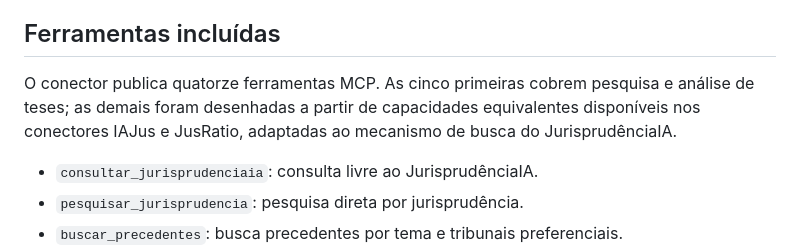
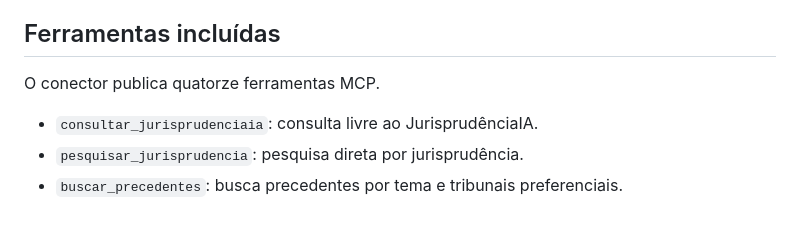
Before and after one commit to brunoflma/jurisprudenciaia-mcp, a Markdown page: README.md, the part around the change. Rendered like a GitHub page; blank space fills up the shorter version.

Commit message:
Simplify MCP tools description in README
Removed redundant information about the MCP tools in the README.

```diff
--- a/README.md
+++ b/README.md
@@ -38,7 +38,7 @@ O servidor Node/Express continua no código para desenvolvimento local e testes,
 
 ## Ferramentas incluídas
 
-O conector publica quatorze ferramentas MCP. As cinco primeiras cobrem pesquisa e análise de teses; as demais foram desenhadas a partir de capacidades equivalentes disponíveis nos conectores IAJus e JusRatio, adaptadas ao mecanismo de busca do JurisprudênciaIA.
+O conector publica quatorze ferramentas MCP.
 
 - `consultar_jurisprudenciaia`: consulta livre ao JurisprudênciaIA.
 - `pesquisar_jurisprudencia`: pesquisa direta por jurisprudência.
```
